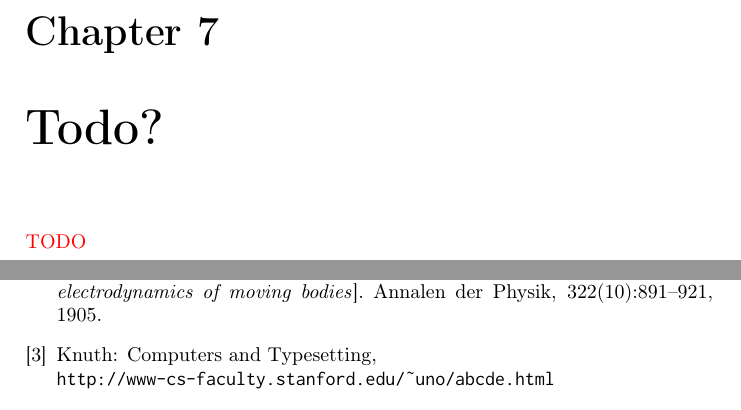
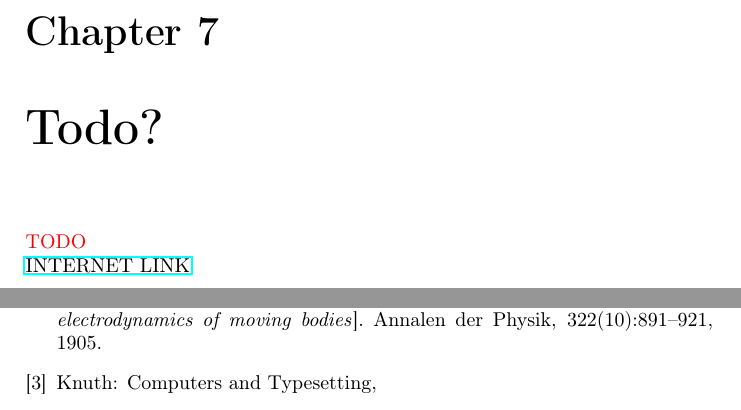
Before and after one commit to RasmusLynge/latex_test, a LaTeX book (Bachelor_Template/main.tex): two parts of pages 15 and 17 of 17, joined at a grey line, cut so that both start at the same text. Compiled offline with pdfLaTeX.

Commit message:
changed link

```diff
--- a/Bachelor_Template/main.tex
+++ b/Bachelor_Template/main.tex
@@ -8,6 +8,7 @@
 \usepackage{enumitem}%
 \usepackage[T1]{fontenc}
 \usepackage{inconsolata}
+\usepackage{hyperref}
 
 \usepackage{color}
 
@@ -182,7 +183,8 @@ Meaning the next equation has no integer solutions:
 
 
 \chapter{Todo?}
-\todo{TODO}
+\todo{TODO} \\
+\href{https://www.youtube.com/watch?v=dQw4w9WgXcQ}{INTERNET LINK}
 
 \begin{thebibliography}{9}
 \bibitem{latexcompanion}
@@ -198,7 +200,7 @@ Annalen der Physik, 322(10):891–921, 1905.
 
 \bibitem{knuthwebsite}
 Knuth: Computers and Typesetting,
-\\\texttt{http://www-cs-faculty.stanford.edu/\~{}uno/abcde.html}
+
 \end{thebibliography}
 
 
```
Also changed, not shown: Bachelor_Template/Bachelor_Template (1).pdf (deleted), Bachelor_Template/Bachelor_Template.pdf (added).
